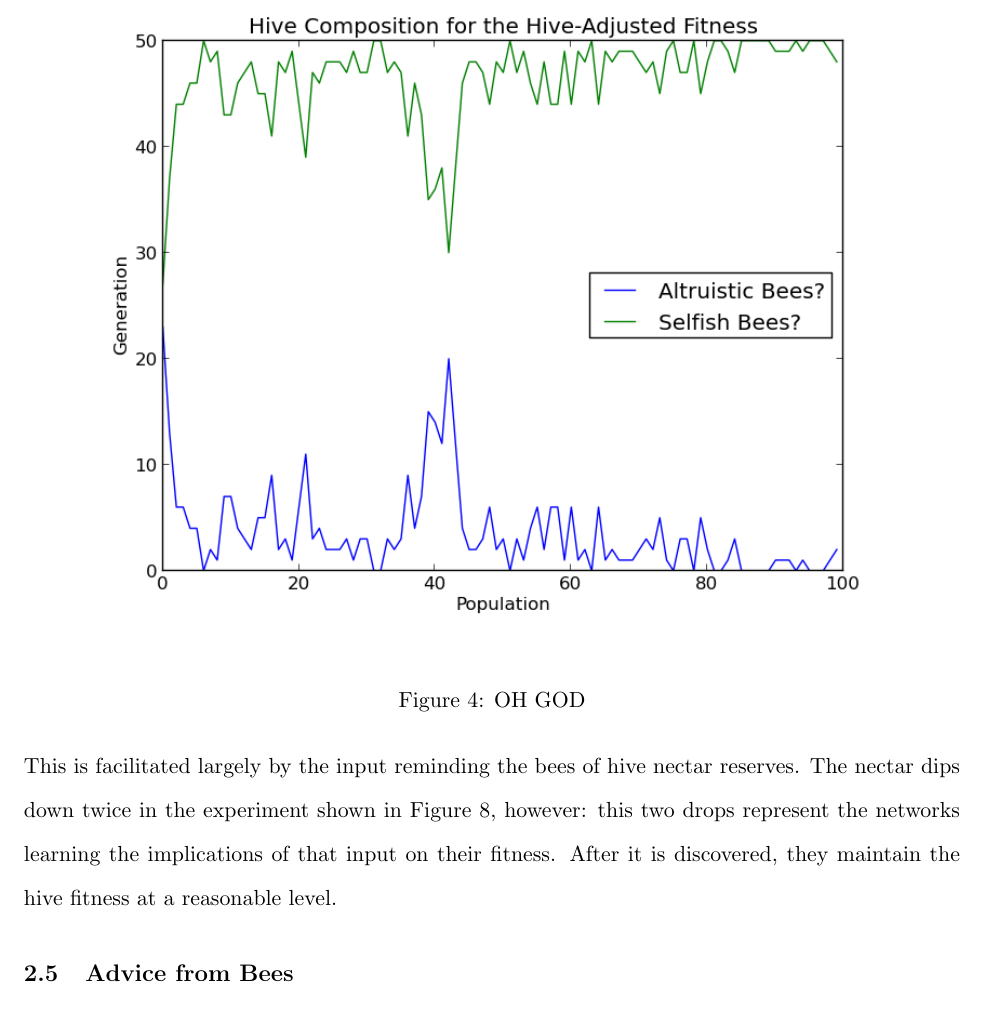
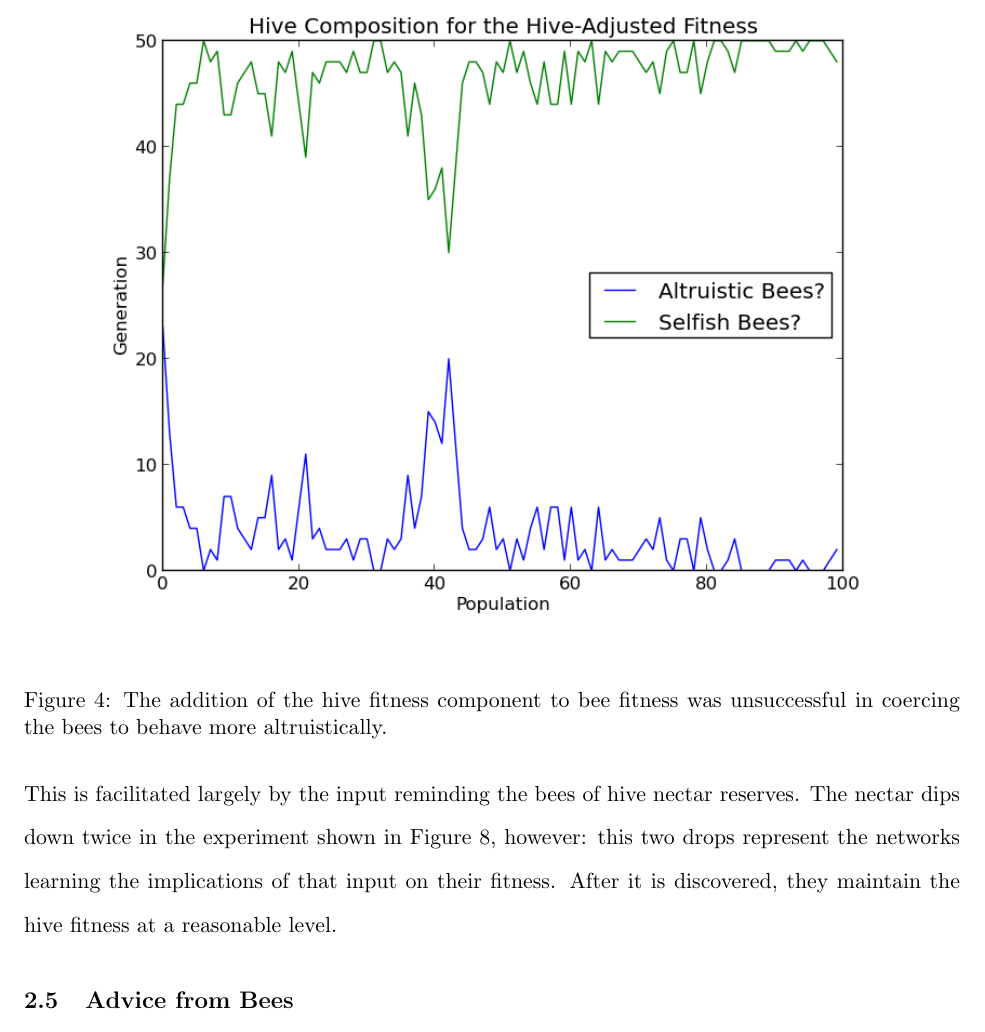
Before and after one commit to alexmsimms/bees, a LaTeX paper (final_paper/bees.tex): part of page 7 of 12, cut at the place of the change. Compiled offline with pdfLaTeX.

Commit message:
Added captions for hive-fitness experiment

```diff
--- a/final_paper/bees.tex
+++ b/final_paper/bees.tex
@@ -102,7 +102,7 @@
 				\begin{center}
 					\includegraphics[scale=.75]{results/hive_fitness_comp.png}
 				\end{center}
-				\caption{OH GOD}
+				\caption{The addition of the hive fitness component to bee fitness was unsuccessful in coercing the bees to behave more altruistically.}
 				\label{fig:hive_fitness_composition}
 			\end{figure}
 
```
Also changed, not shown: final_paper/bees.tex (2 more changed lines).
